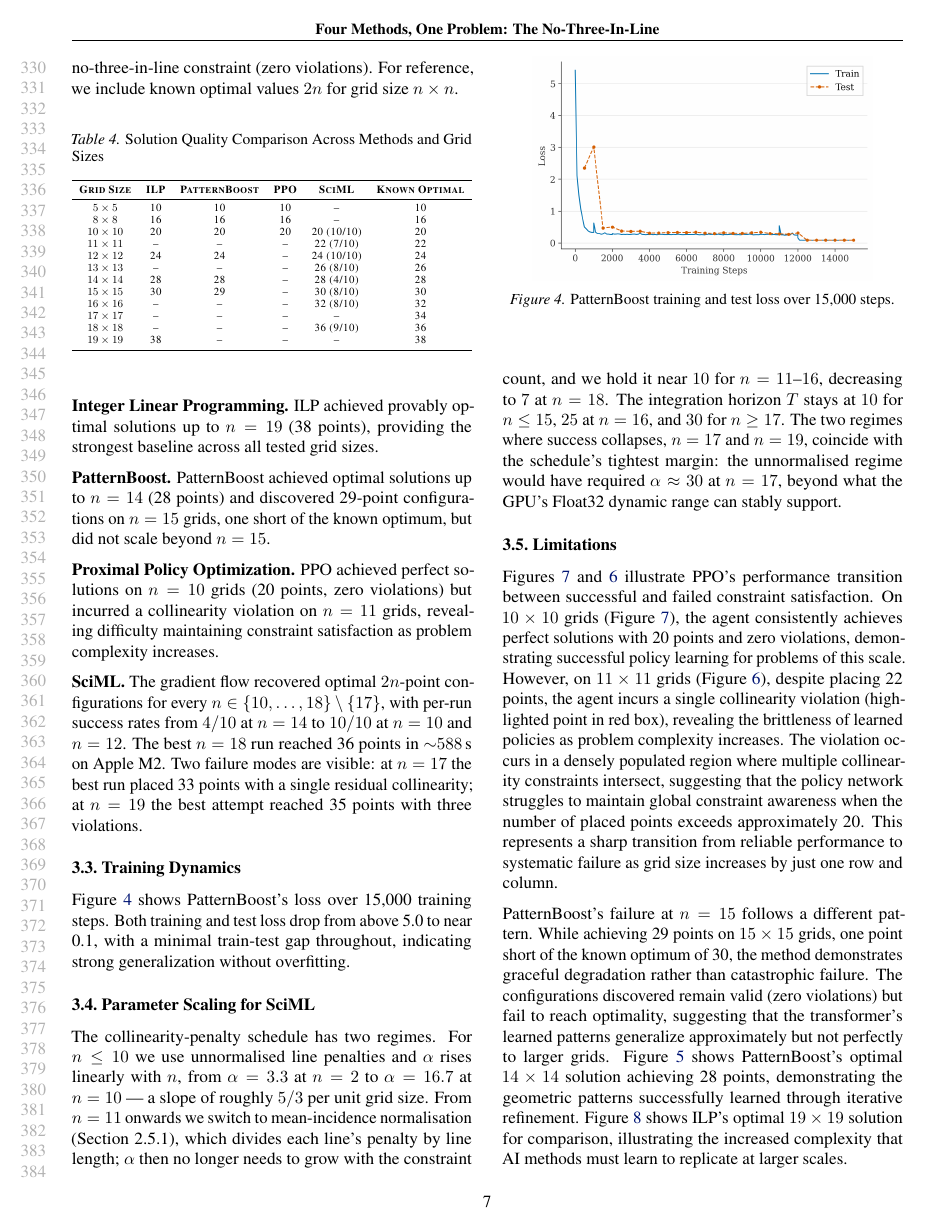
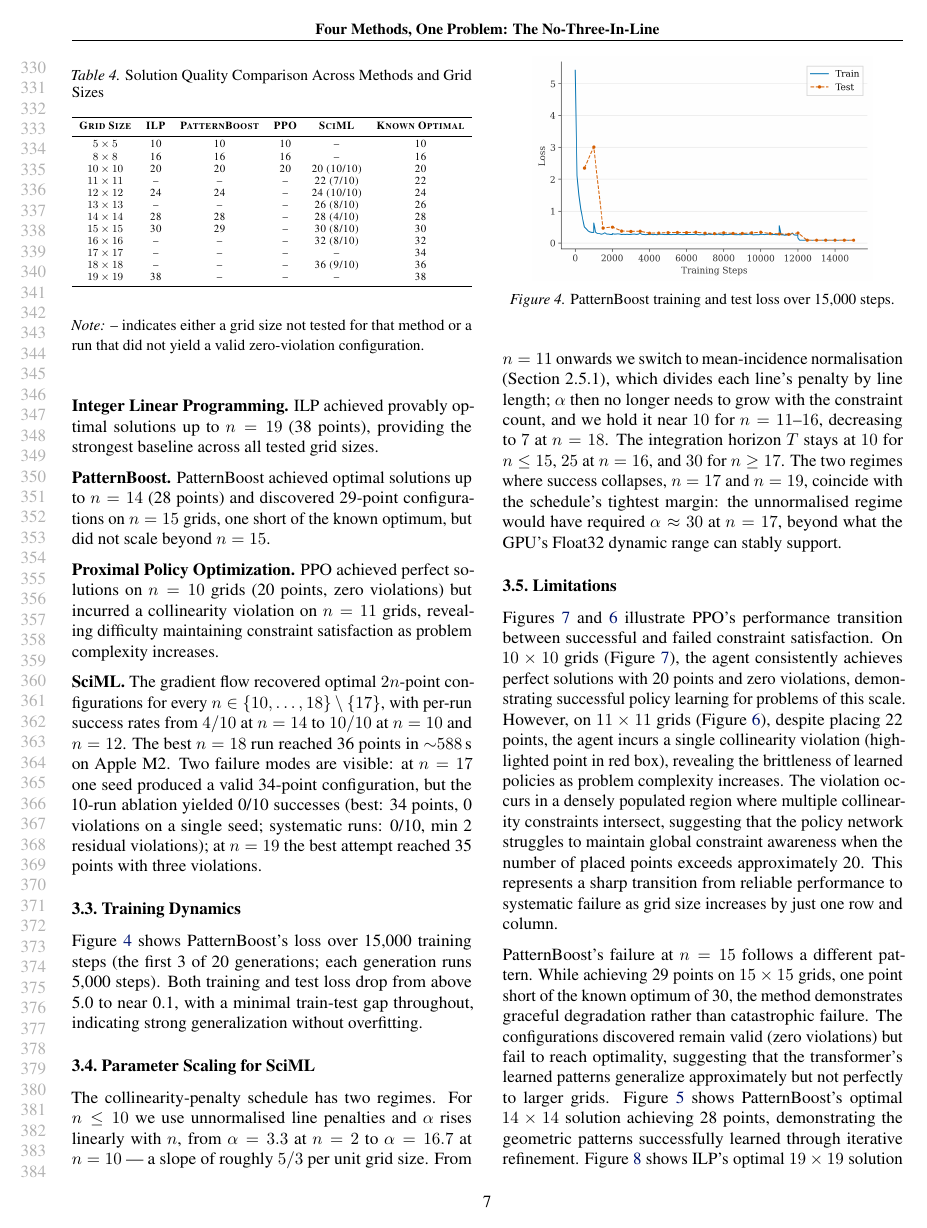
Before and after one commit to pranav-ramanathan/n3l-AI4Math, a LaTeX paper (paper.tex): page 7 of 11. Compiled offline with pdfLaTeX.

Commit message:
Fix SciML factual inconsistencies and bibliography drift
   - Correct R=30 to R=5000 (verified from ablation run logs); remove filename reference
   - Remove ADAM+L-BFGS claim not present in actual implementation (pure RK4 gradient flow)
   - Update n=17 failure description: single-seed achieved 34pts/0viol but 0/10 in ablation
   - Fix Charton2024 bib title to match actual PatternBoost paper
   - Clarify PatternBoost loss figure shows first 3 of 20 generations
   - Add table footnote explaining -- entries

```diff
--- a/paper.tex
+++ b/paper.tex
@@ -540,6 +541,7 @@ $19\times 19$ & 38 & -- & -- & --         & 38 \\
 \end{small}
 \end{center}
 \vspace{0.1in}
+{\footnotesize \textit{Note:} {--} indicates either a grid size not tested for that method or a run that did not yield a valid zero-violation configuration.}
 \end{table}
 
 \textbf{Integer Linear Programming.} ILP achieved provably optimal solutions up to $n = 19$ (38 points), providing the strongest baseline across all tested grid sizes.
@@ -548,7 +550,7 @@ $19\times 19$ & 38 & -- & -- & --         & 38 \\
 
 \textbf{Proximal Policy Optimization.} PPO achieved perfect solutions on $n = 10$ grids (20 points, zero violations) but incurred a collinearity violation on $n = 11$ grids, revealing difficulty maintaining constraint satisfaction as problem complexity increases.
 
-\textbf{SciML.} The gradient flow recovered optimal $2n$-point configurations for every $n \in \{10,\ldots,18\} \setminus \{17\}$, with per-run success rates from $4/10$ at $n=14$ to $10/10$ at $n=10$ and $n=12$. The best $n=18$ run reached 36 points in ${\sim}588$\,s on Apple M2. Two failure modes are visible: at $n=17$ the best run placed 33 points with a single residual collinearity; at $n=19$ the best attempt reached 35 points with three violations.
+\textbf{SciML.} The gradient flow recovered optimal $2n$-point configurations for every $n \in \{10,\ldots,18\} \setminus \{17\}$, with per-run success rates from $4/10$ at $n=14$ to $10/10$ at $n=10$ and $n=12$. The best $n=18$ run reached 36 points in ${\sim}588$\,s on Apple M2. Two failure modes are visible: at $n=17$ one seed produced a valid 34-point configuration, but the 10-run ablation yielded 0/10 successes (best: 34 points, 0 violations on a single seed; systematic runs: 0/10, min 2 residual violations); at $n=19$ the best attempt reached 35 points with three violations.
 
 % TODO(SciML): figure --- best 36-point n=18 SciML solution.
 % Path: figures/sciml_solution_n18.png  (NOT YET COPIED IN).
@@ -558,7 +560,7 @@ $19\times 19$ & 38 & -- & -- & --         & 38 \\
 
 \subsection{Training Dynamics}
 
-Figure \ref{fig:patternboost_loss} shows PatternBoost's loss over 15,000 training steps. Both training and test loss drop from above 5.0 to near 0.1, with a minimal train-test gap throughout, indicating strong generalization without overfitting.
+Figure \ref{fig:patternboost_loss} shows PatternBoost's loss over 15,000 training steps (the first 3 of 20 generations; each generation runs 5,000 steps). Both training and test loss drop from above 5.0 to near 0.1, with a minimal train-test gap throughout, indicating strong generalization without overfitting.
 
 \begin{figure}[htbp]
 		\centering
```
Also changed, not shown: main.bib (+1 -1 lines), paper.tex (9 more changed lines).
